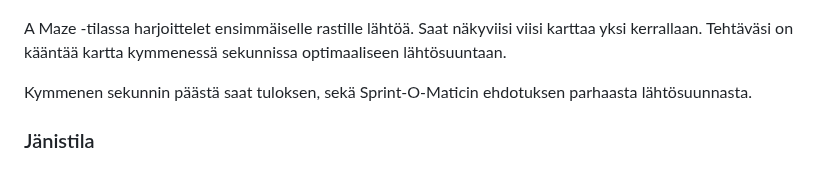
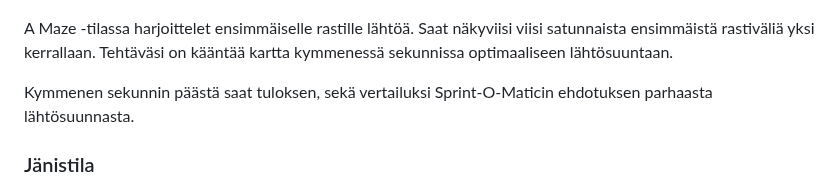
Before and after one commit to LemesoftNostalgic/sprint-o-matic, a Markdown page: README-FINNISH.md, the part around the change. Drawn GitHub-style.

Commit message:
Fix.
Signed-off-by: LemesoftNostalgic <jyrki.v.leskela@gmail.com>

```diff
--- a/README-FINNISH.md
+++ b/README-FINNISH.md
@@ -125,10 +125,9 @@ Graafisen analyysin tulos näyttää tältä:
 
 ![Sprint-O-Matic gameplay in a maze mode by Jyrki Leskelä](/doc/AMaze.png)
 
-A Maze -tilassa harjoittelet ensimmäiselle rastille lähtöä. Saat näkyviisi viisi karttaa yksi kerrallaan. Tehtäväsi on kääntää kartta kymmenessä sekunnissa
-optimaaliseen lähtösuuntaan.
+A Maze -tilassa harjoittelet ensimmäiselle rastille lähtöä. Saat näkyviisi viisi satunnaista ensimmäistä rastiväliä yksi kerrallaan. Tehtäväsi on kääntää kartta kymmenessä sekunnissa optimaaliseen lähtösuuntaan.
 
-Kymmenen sekunnin päästä saat tuloksen, sekä Sprint-O-Maticin ehdotuksen
+Kymmenen sekunnin päästä saat tuloksen, sekä vertailuksi Sprint-O-Maticin ehdotuksen
 parhaasta lähtösuunnasta.
 
 ### Jänistila
```
Also changed, not shown: README.md (+1 -2 lines).
